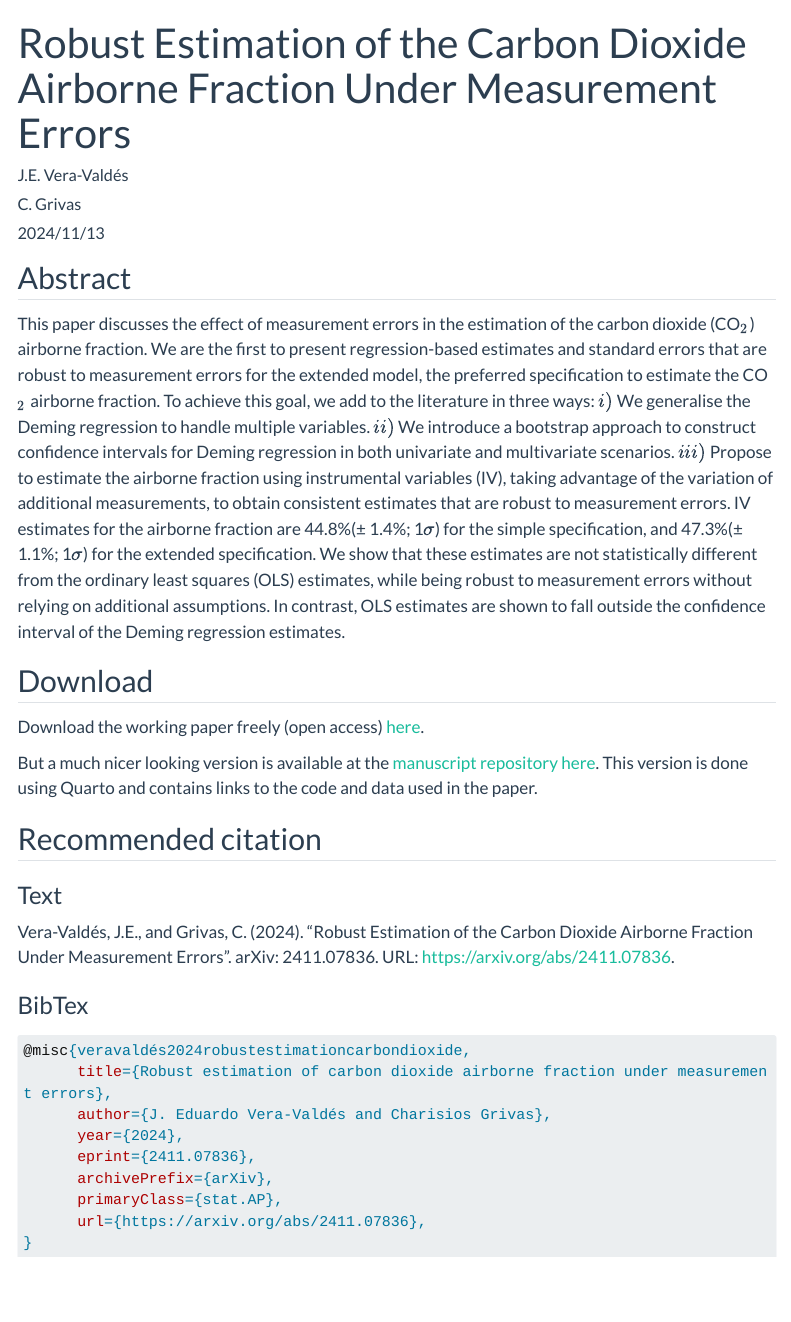
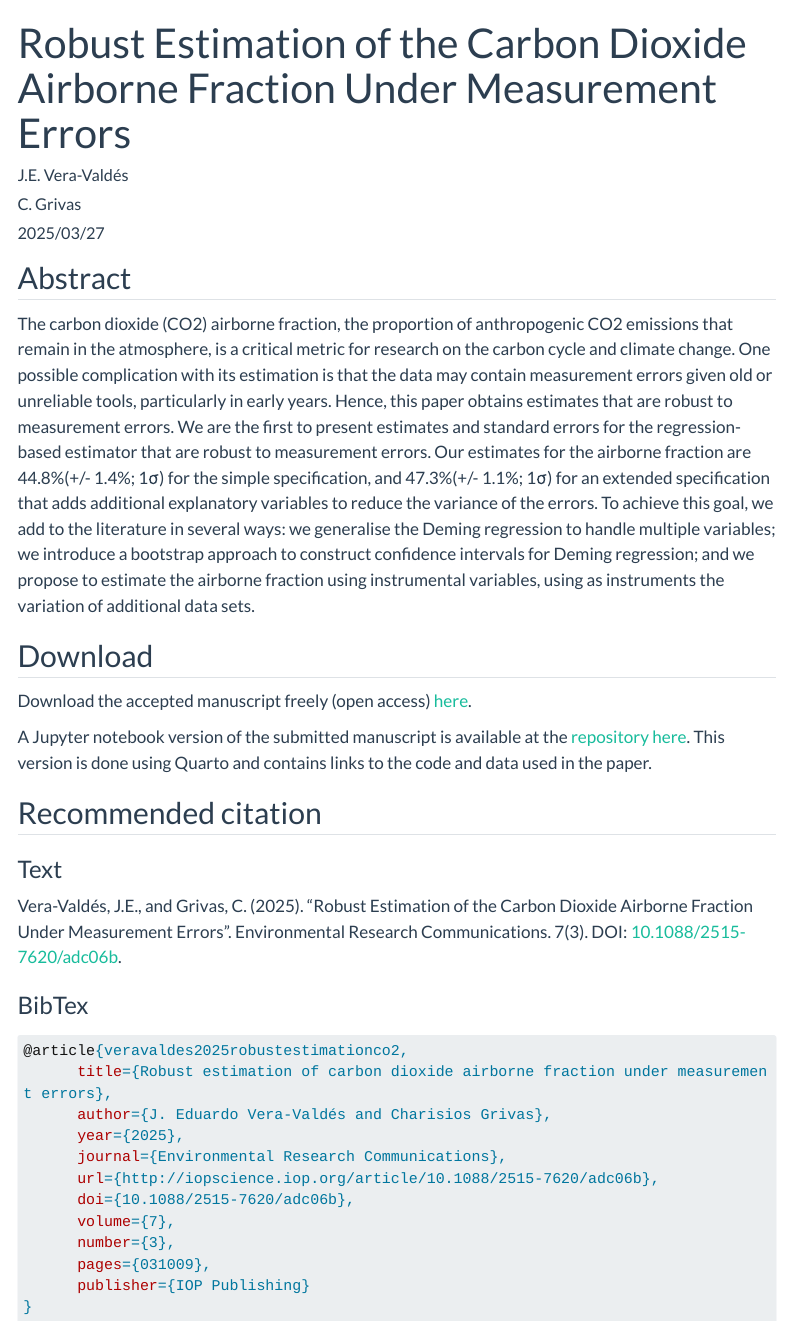
Before and after one commit to climateaau/climateaau.github.io, a Quarto document (publications/AirborneFraction.qmd): the page in a window 1100 px wide, from its top. Rendered offline with R 4.5, knitr and Pandoc in place of Quarto, with nearby package versions; menus at the side of the page are left out; long lines of code are wrapped.

Commit message:
Update published versions

````diff
--- a/publications/AirborneFraction.qmd
+++ b/publications/AirborneFraction.qmd
@@ -1,22 +1,22 @@
 ---
 title: "Robust Estimation of the Carbon Dioxide Airborne Fraction Under Measurement Errors"
 author: ["J.E. Vera-Valdés", "C. Grivas"]
-date: "2024/11/13"
+date: "2025/03/27"
 date-format: "YYYY"
 image: /images/EmissionsCO2.png
 image-alt: "CO2 emissions from anthropogenic sources"
-categories: ["Working Paper", "Econometrics", "Climate Econometrics"]
+categories: ["Published", "Econometrics", "Climate Econometrics"]
 ---
 
 ## Abstract
 
-This paper discusses the effect of measurement errors in the estimation of the carbon dioxide (CO$_2$) airborne fraction. We are the first to present regression-based estimates and standard errors that are robust to measurement errors for the extended model, the preferred specification to estimate the CO$_2$ airborne fraction. To achieve this goal, we add to the literature in three ways: $i)$ We generalise the Deming regression to handle multiple variables. $ii)$ We introduce a bootstrap approach to construct confidence intervals for Deming regression in both univariate and multivariate scenarios. $iii)$ Propose to estimate the airborne fraction using instrumental variables (IV), taking advantage of the variation of additional measurements, to obtain consistent estimates that are robust to measurement errors. IV estimates for the airborne fraction are 44.8%(± 1.4%; 1$\sigma$) for the simple specification, and 47.3%(± 1.1%; 1$\sigma$) for the extended specification. We show that these estimates are not statistically different from the ordinary least squares (OLS) estimates, while being robust to measurement errors without relying on additional assumptions. In contrast, OLS estimates are shown to fall outside the confidence interval of the Deming regression estimates.
+The carbon dioxide (CO2) airborne fraction, the proportion of anthropogenic CO2 emissions that remain in the atmosphere, is a critical metric for research on the carbon cycle and climate change. One possible complication with its estimation is that the data may contain measurement errors given old or unreliable tools, particularly in early years. Hence, this paper obtains estimates that are robust to measurement errors. We are the first to present estimates and standard errors for the regression-based estimator that are robust to measurement errors. Our estimates for the airborne fraction are 44.8%(+/- 1.4%; 1σ) for the simple specification, and 47.3%(+/- 1.1%; 1σ) for an extended specification that adds additional explanatory variables to reduce the variance of the errors. To achieve this goal, we add to the literature in several ways: we generalise the Deming regression to handle multiple variables; we introduce a bootstrap approach to construct confidence intervals for Deming regression; and we propose to estimate the airborne fraction using instrumental variables, using as instruments the variation of additional data sets.
 
 ## Download
 
-Download the working paper freely (open access) [here](https://arxiv.org/abs/2411.07836).
+Download the accepted manuscript freely (open access) [here](http://iopscience.iop.org/article/10.1088/2515-7620/adc06b).
 
-But a much nicer looking version is available at the [manuscript repository here](https://everval.github.io/Robust-CO2-Estimation/). This version is done using Quarto and contains links to the code and data used in the paper.
+A Jupyter notebook version of the submitted manuscript is available at the [repository here](https://everval.github.io/Robust-CO2-Estimation/). This version is done using Quarto and contains links to the code and data used in the paper.
 
 ## Recommended citation
 
@@ -24,19 +24,22 @@ But a much nicer looking version is available at the [manuscript repository here
 
 ### Text
 
-Vera-Valdés, J.E., and Grivas, C. (2024). "Robust Estimation of the Carbon Dioxide Airborne Fraction Under Measurement Errors". arXiv: 2411.07836. URL: [https://arxiv.org/abs/2411.07836](https://arxiv.org/abs/2411.07836).
+Vera-Valdés, J.E., and Grivas, C. (2025). "Robust Estimation of the Carbon Dioxide Airborne Fraction Under Measurement Errors". Environmental Research Communications. 7(3). DOI: [10.1088/2515-7620/adc06b](http://iopscience.iop.org/article/10.1088/2515-7620/adc06b).
 
 ### BibTex
 
 ```bibtex
-@misc{veravaldés2024robustestimationcarbondioxide,
+@article{veravaldes2025robustestimationco2,
       title={Robust estimation of carbon dioxide airborne fraction under measurement errors},
       author={J. Eduardo Vera-Valdés and Charisios Grivas},
-      year={2024},
-      eprint={2411.07836},
-      archivePrefix={arXiv},
-      primaryClass={stat.AP},
-      url={https://arxiv.org/abs/2411.07836},
+      year={2025},
+      journal={Environmental Research Communications},
+      url={http://iopscience.iop.org/article/10.1088/2515-7620/adc06b},
+      doi={10.1088/2515-7620/adc06b},
+      volume={7},
+      number={3},
+      pages={031009},
+      publisher={IOP Publishing}
 }
 ```
 
````
Also changed, not shown: earthday2025.qmd (+1 -1 lines), publications/FinancialVolatilityAfterPA.qmd (+8 -10 lines).
